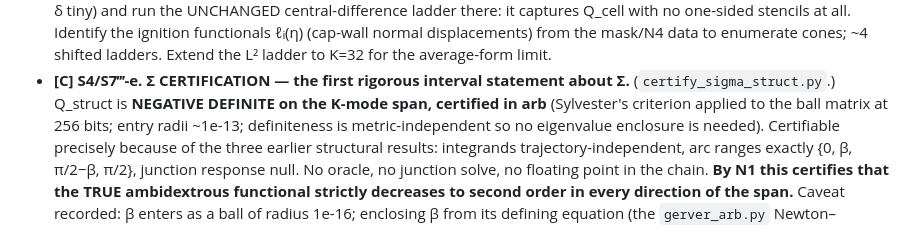
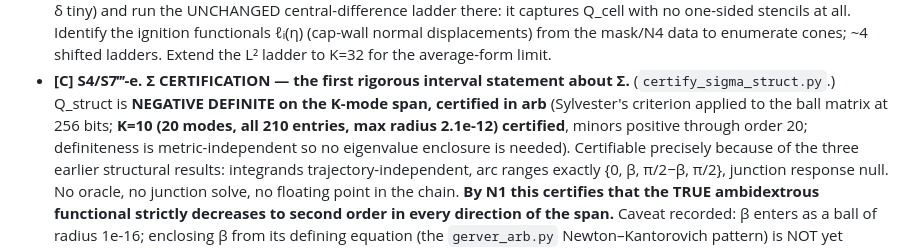
Before and after one commit to ElVec1o/moving-sofa-local-max, a Markdown page: paper/PROGRAM.md, the part around the change. GitHub-like rendering.

Commit message:
K=10 certification complete: Q_struct negative definite on 20 modes, certified in arb
All 210 entries enclosed (max radius 2.1e-12); Sylvester minors of -Q
positive through order 20 at 256 bits. Log preserved.

```diff
--- a/paper/PROGRAM.md
+++ b/paper/PROGRAM.md
@@ -207,7 +207,8 @@ generally.
 - **[C] S4/S7‴-e. Σ CERTIFICATION — the first rigorous interval statement
   about Σ.** (`certify_sigma_struct.py`.) Q_struct is **NEGATIVE DEFINITE
   on the K-mode span, certified in arb** (Sylvester's criterion applied to
-  the ball matrix at 256 bits; entry radii ~1e-13; definiteness is
+  the ball matrix at 256 bits; **K=10 (20 modes, all 210 entries, max
+  radius 2.1e-12) certified**, minors positive through order 20; definiteness is
   metric-independent so no eigenvalue enclosure is needed). Certifiable
   precisely because of the three earlier structural results: integrands
   trajectory-independent, arc ranges exactly {0, β, π/2−β, π/2}, junction
```
Also changed, not shown: paper/SIGMA_LOCAL.md (+1 -1 lines).
